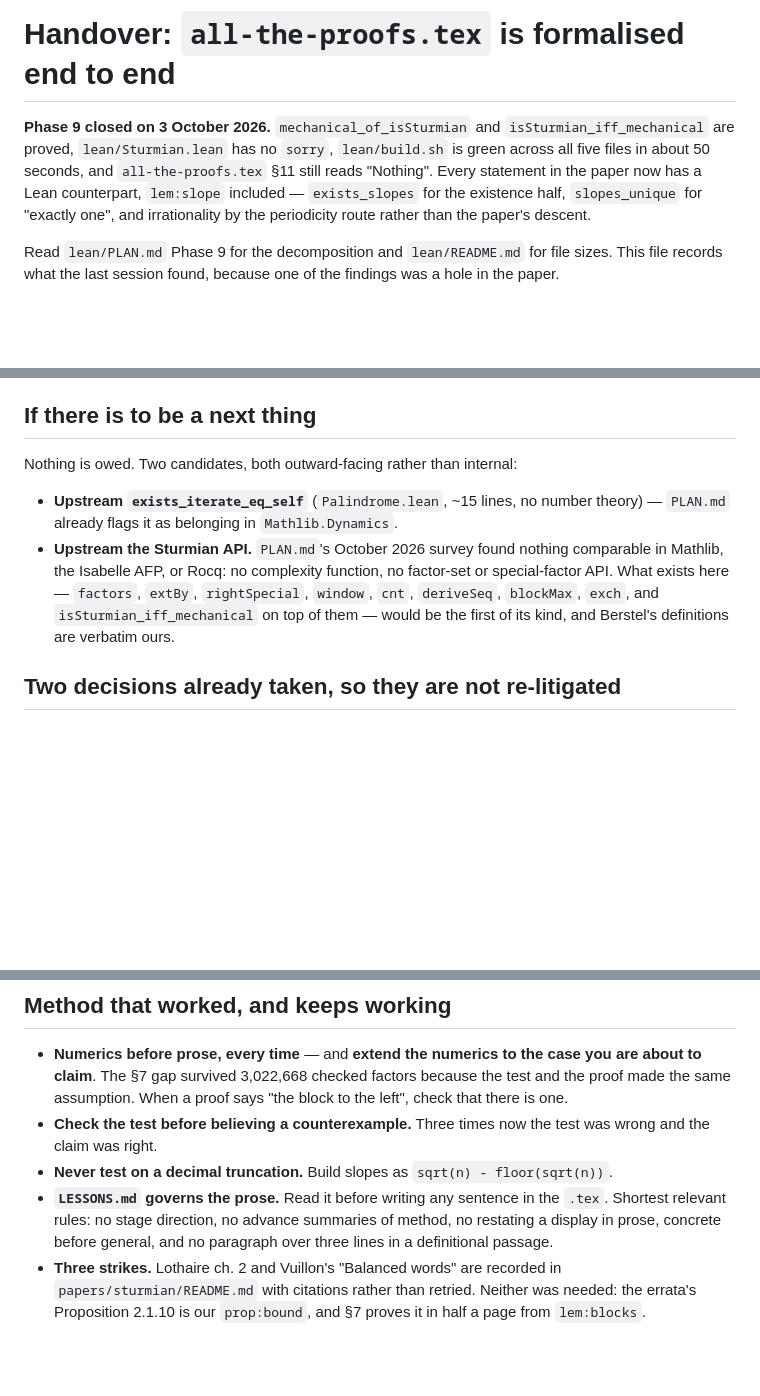
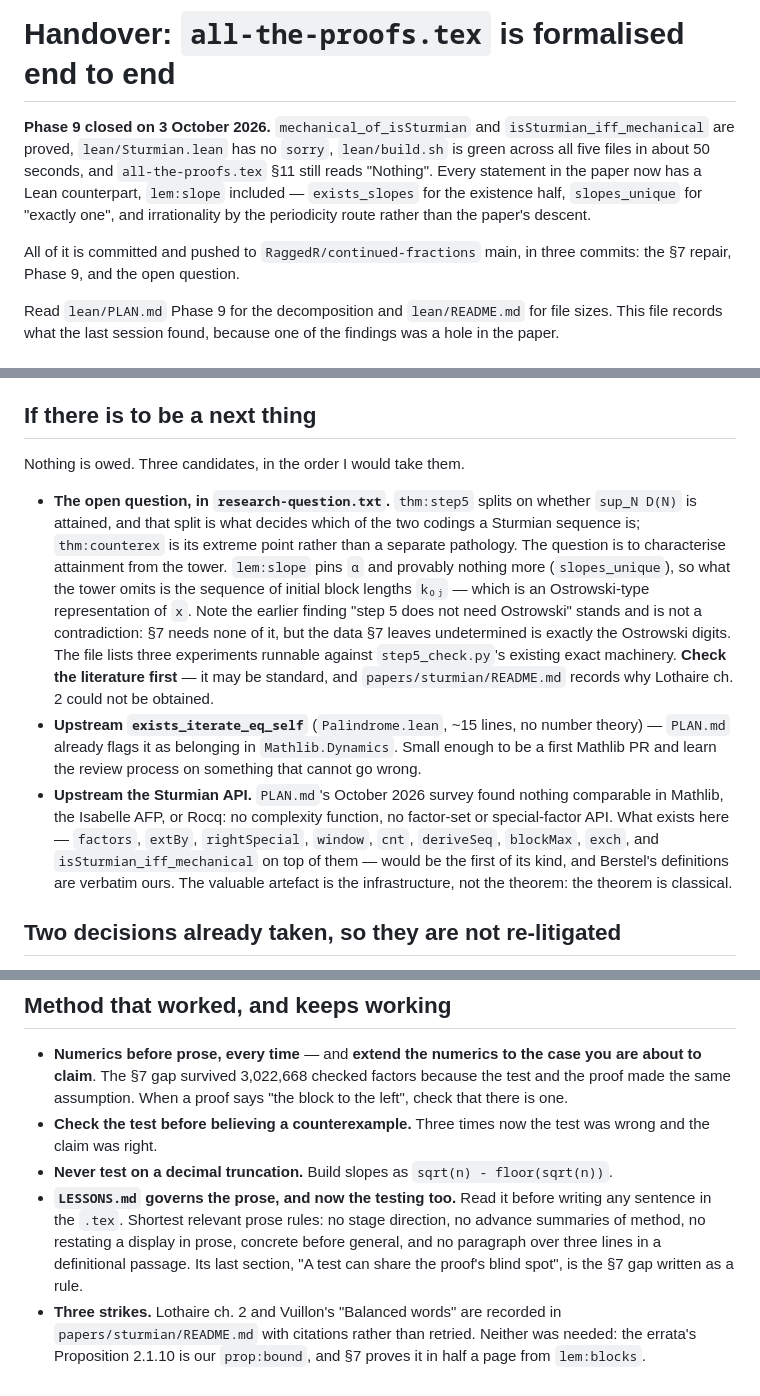
Before and after one commit to RaggedR/continued-fractions, a Markdown page: HANDOVER.md, 3 parts joined by grey strips. GitHub-like rendering; blank space fills up the shorter version.

Commit message:
HANDOVER.md: the next-thing list omitted the open question
I wrote the handover before research-question.txt existed and never went back.
Its "If there is to be a next thing" section listed the two upstreaming
candidates and not the question, which is the item I would actually take
first -- so the brief pointed a next instance at packaging work and hid the
research. Now three candidates in priority order, with the Ostrowski note
carried across so the earlier "step 5 does not need Ostrowski" finding does
not read as a contradiction: §7 needs none of it, but the data §7 leaves
undetermined is exactly the Ostrowski digits.

Also: the root README's file table did not list research-question.txt at all,
the handover's method section still said LESSONS.md governs only the prose
when its last section is now a testing rule, and the opening did not say the
work is committed and pushed.

Co-Authored-By: Claude Opus 5 (1M context) <noreply@anthropic.com>

```diff
--- a/HANDOVER.md
+++ b/HANDOVER.md
@@ -7,6 +7,9 @@
 now has a Lean counterpart, `lem:slope` included — `exists_slopes` for the
 existence half, `slopes_unique` for "exactly one", and irrationality by the
 periodicity route rather than the paper's descent.
+
+All of it is committed and pushed to `RaggedR/continued-fractions` main, in
+three commits: the §7 repair, Phase 9, and the open question.
 
 Read `lean/PLAN.md` Phase 9 for the decomposition and `lean/README.md` for
 file sizes. This file records what the last session found, because one of the
@@ -94,17 +97,33 @@ error is a bare "no such file or directory".
 
 ## If there is to be a next thing
 
-Nothing is owed. Two candidates, both outward-facing rather than internal:
+Nothing is owed. Three candidates, in the order I would take them.
 
+* **The open question, in `research-question.txt`.** `thm:step5` splits on
+  whether `sup_N D(N)` is attained, and that split is what decides which of
+  the two codings a Sturmian sequence is; `thm:counterex` is its extreme
+  point rather than a separate pathology. The question is to characterise
+  attainment from the tower. `lem:slope` pins `α` and provably nothing more
+  (`slopes_unique`), so what the tower omits is the sequence of initial block
+  lengths `k₀ⱼ` — which is an Ostrowski-type representation of `x`. Note the
+  earlier finding "step 5 does not need Ostrowski" stands and is not a
+  contradiction: §7 needs none of it, but the data §7 leaves undetermined is
+  exactly the Ostrowski digits. The file lists three experiments runnable
+  against `step5_check.py`'s existing exact machinery. **Check the literature
+  first** — it may be standard, and `papers/sturmian/README.md` records why
+  Lothaire ch. 2 could not be obtained.
 * **Upstream `exists_iterate_eq_self`** (`Palindrome.lean`, ~15 lines, no
   number theory) — `PLAN.md` already flags it as belonging in
-  `Mathlib.Dynamics`.
+  `Mathlib.Dynamics`. Small enough to be a first Mathlib PR and learn the
+  review process on something that cannot go wrong.
 * **Upstream the Sturmian API.** `PLAN.md`'s October 2026 survey found
   nothing comparable in Mathlib, the Isabelle AFP, or Rocq: no complexity
   function, no factor-set or special-factor API. What exists here —
   `factors`, `extBy`, `rightSpecial`, `window`, `cnt`, `deriveSeq`,
   `blockMax`, `exch`, and `isSturmian_iff_mechanical` on top of them — would
-  be the first of its kind, and Berstel's definitions are verbatim ours.
+  be the first of its kind, and Berstel's definitions are verbatim ours. The
+  valuable artefact is the infrastructure, not the theorem: the theorem is
+  classical.
 
 ## Two decisions already taken, so they are not re-litigated
 
@@ -130,10 +149,12 @@ Nothing is owed. Two candidates, both outward-facing rather than internal:
   test was wrong and the claim was right.
 - **Never test on a decimal truncation.** Build slopes as
   `sqrt(n) - floor(sqrt(n))`.
-- **`LESSONS.md` governs the prose.** Read it before writing any sentence in
-  the `.tex`. Shortest relevant rules: no stage direction, no advance
-  summaries of method, no restating a display in prose, concrete before
-  general, and no paragraph over three lines in a definitional passage.
+- **`LESSONS.md` governs the prose, and now the testing too.** Read it before
+  writing any sentence in the `.tex`. Shortest relevant prose rules: no stage
+  direction, no advance summaries of method, no restating a display in prose,
+  concrete before general, and no paragraph over three lines in a definitional
+  passage. Its last section, "A test can share the proof's blind spot", is the
+  §7 gap written as a rule.
 - **Three strikes.** Lothaire ch. 2 and Vuillon's "Balanced words" are
   recorded in `papers/sturmian/README.md` with citations rather than retried.
   Neither was needed: the errata's Proposition 2.1.10 is our `prop:bound`, and
```
Also changed, not shown: README.md (+1 -0 lines).
